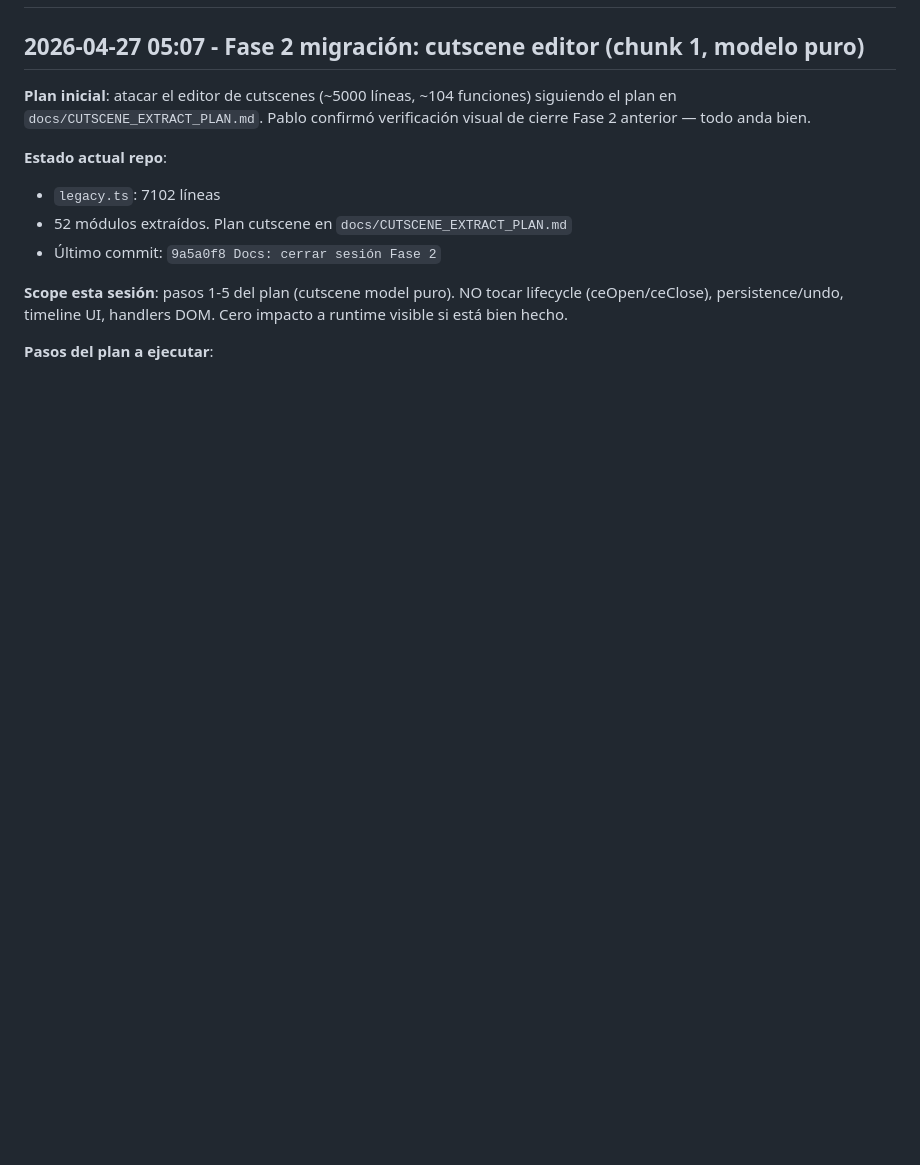
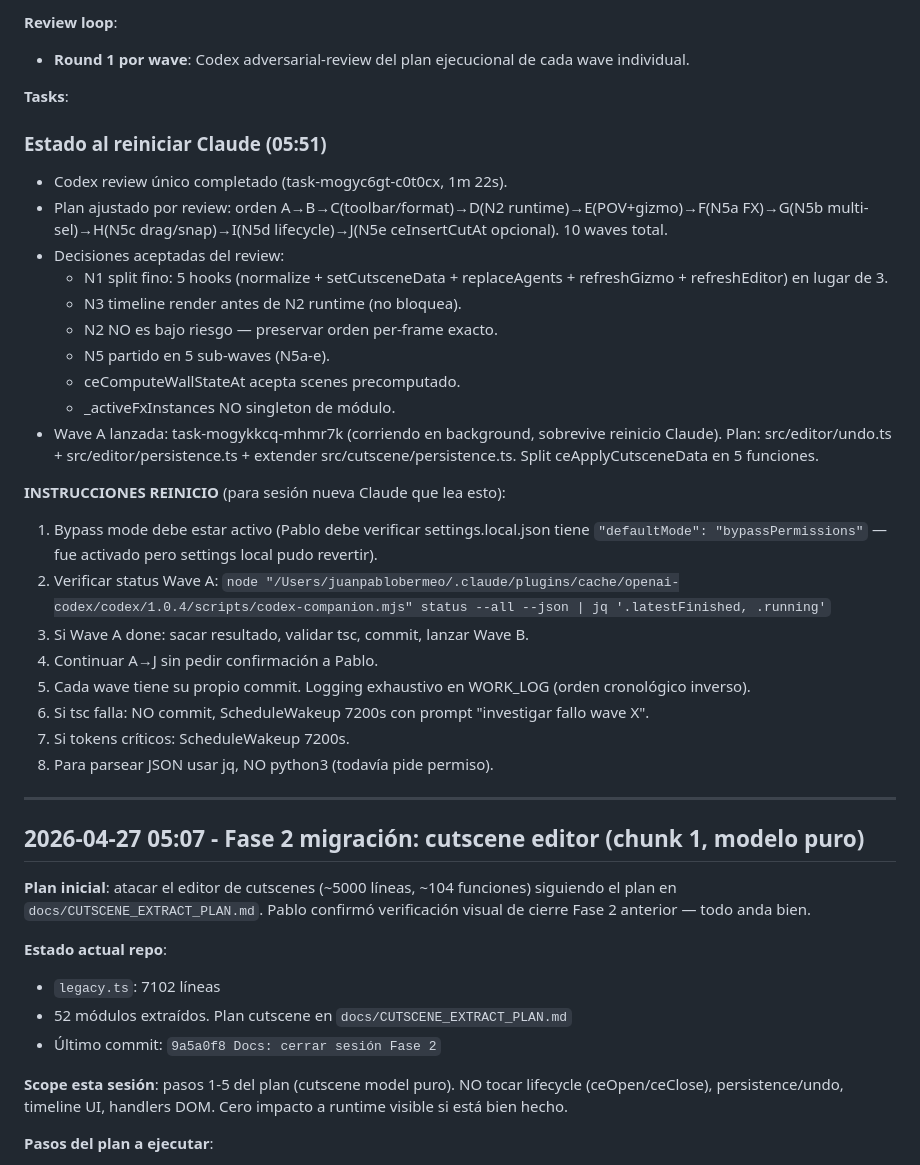
Before and after one commit to wallava/Coto-Wild-Engine, a Markdown page: WORK_LOG.md, the part around one of its changes. Drawn GitHub-style; blank space fills up the shorter version.

```diff
--- a/WORK_LOG.md
+++ b/WORK_LOG.md
@@ -68,3 +119,31 @@ Este archivo **no se sincroniza con el Project en Claude.ai** — es un log loca
+**Review loop**:
+- **Round 1 por wave**: Codex adversarial-review del plan ejecucional de cada wave individual.
+
+**Tasks**:
+
+### Estado al reiniciar Claude (05:51)
+- Codex review único completado (task-mogyc6gt-c0t0cx, 1m 22s).
+- Plan ajustado por review: orden A→B→C(toolbar/format)→D(N2 runtime)→E(POV+gizmo)→F(N5a FX)→G(N5b multi-sel)→H(N5c drag/snap)→I(N5d lifecycle)→J(N5e ceInsertCutAt opcional). 10 waves total.
+- Decisiones aceptadas del review:
+  - N1 split fino: 5 hooks (normalize + setCutsceneData + replaceAgents + refreshGizmo + refreshEditor) en lugar de 3.
+  - N3 timeline render antes de N2 runtime (no bloquea).
+  - N2 NO es bajo riesgo — preservar orden per-frame exacto.
+  - N5 partido en 5 sub-waves (N5a-e).
+  - ceComputeWallStateAt acepta scenes precomputado.
+  - _activeFxInstances NO singleton de módulo.
+- Wave A lanzada: task-mogykkcq-mhmr7k (corriendo en background, sobrevive reinicio Claude). Plan: src/editor/undo.ts + src/editor/persistence.ts + extender src/cutscene/persistence.ts. Split ceApplyCutsceneData en 5 funciones.
+
+**INSTRUCCIONES REINICIO** (para sesión nueva Claude que lea esto):
+1. Bypass mode debe estar activo (Pablo debe verificar settings.local.json tiene `"defaultMode": "bypassPermissions"` — fue activado pero settings local pudo revertir).
+2. Verificar status Wave A: `node "/Users/juanpablobermeo/.claude/plugins/cache/openai-codex/codex/1.0.4/scripts/codex-companion.mjs" status --all --json | jq '.latestFinished, .running'`
+3. Si Wave A done: sacar resultado, validar tsc, commit, lanzar Wave B.
+4. Continuar A→J sin pedir confirmación a Pablo.
+5. Cada wave tiene su propio commit. Logging exhaustivo en WORK_LOG (orden cronológico inverso).
+6. Si tsc falla: NO commit, ScheduleWakeup 7200s con prompt "investigar fallo wave X".
+7. Si tokens críticos: ScheduleWakeup 7200s.
+8. Para parsear JSON usar jq, NO python3 (todavía pide permiso).
+
+---
 
 ## 2026-04-27 05:07 - Fase 2 migración: cutscene editor (chunk 1, modelo puro)
 
```
Also changed, not shown: other parts of WORK_LOG.md (+51 -0 lines).
